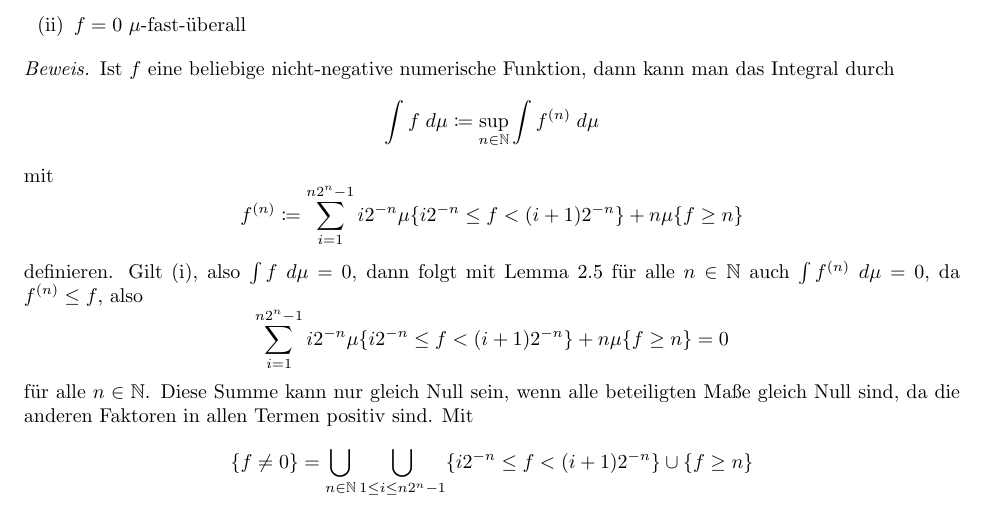
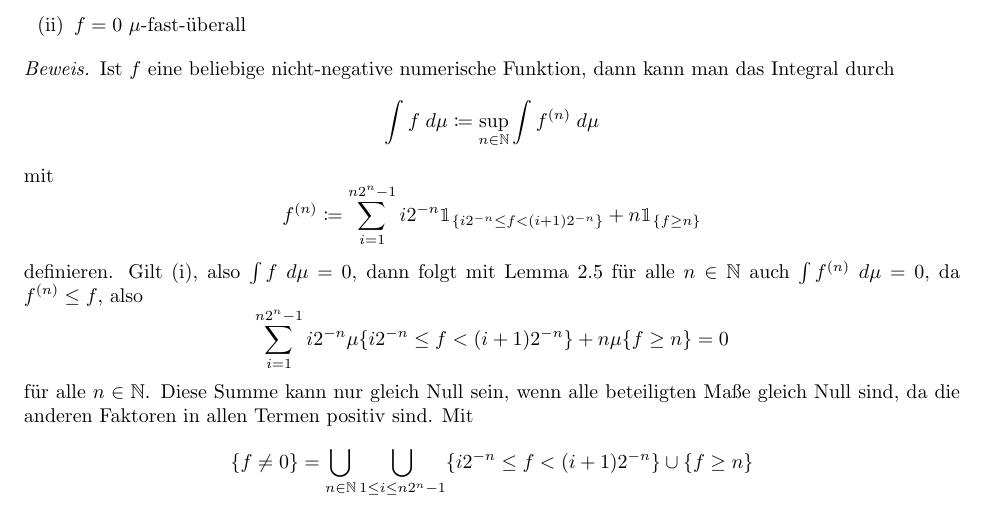
Before and after one commit to data-stepper/latex-university-shit, a LaTeX document (Abgaben/Masstheorie/02.tex): part of page 3 of 4, cut so that both start at the same text. Compiled offline with pdfLaTeX.

Commit message:
small fix

```diff
--- a/Abgaben/Masstheorie/02.tex
+++ b/Abgaben/Masstheorie/02.tex
@@ -234,7 +234,7 @@ $$
 $$
 mit
 $$
-f^{(n)} \coloneqq  \sum_{i=1}^{n2^n-1} i2^{-n} \mu\{i2^{-n} \leq f < (i+1)2^{-n}\} + n\mu\{f \geq n\}
+f^{(n)} \coloneqq  \sum_{i=1}^{n2^n-1} i2^{-n} \mathbbm{1}_{\{i2^{-n} \leq f < (i+1)2^{-n}\}} + n\mathbbm{1}_{\{f \geq n\}}
 $$
 definieren.
 Gilt (i), also $\int f \; d\mu = 0$, dann folgt mit Lemma 2.5 für alle $n \in \mathbb{N}$ auch $\int f^{(n)} \; d\mu = 0$, da $f^{(n)} \leq f$, also
```
